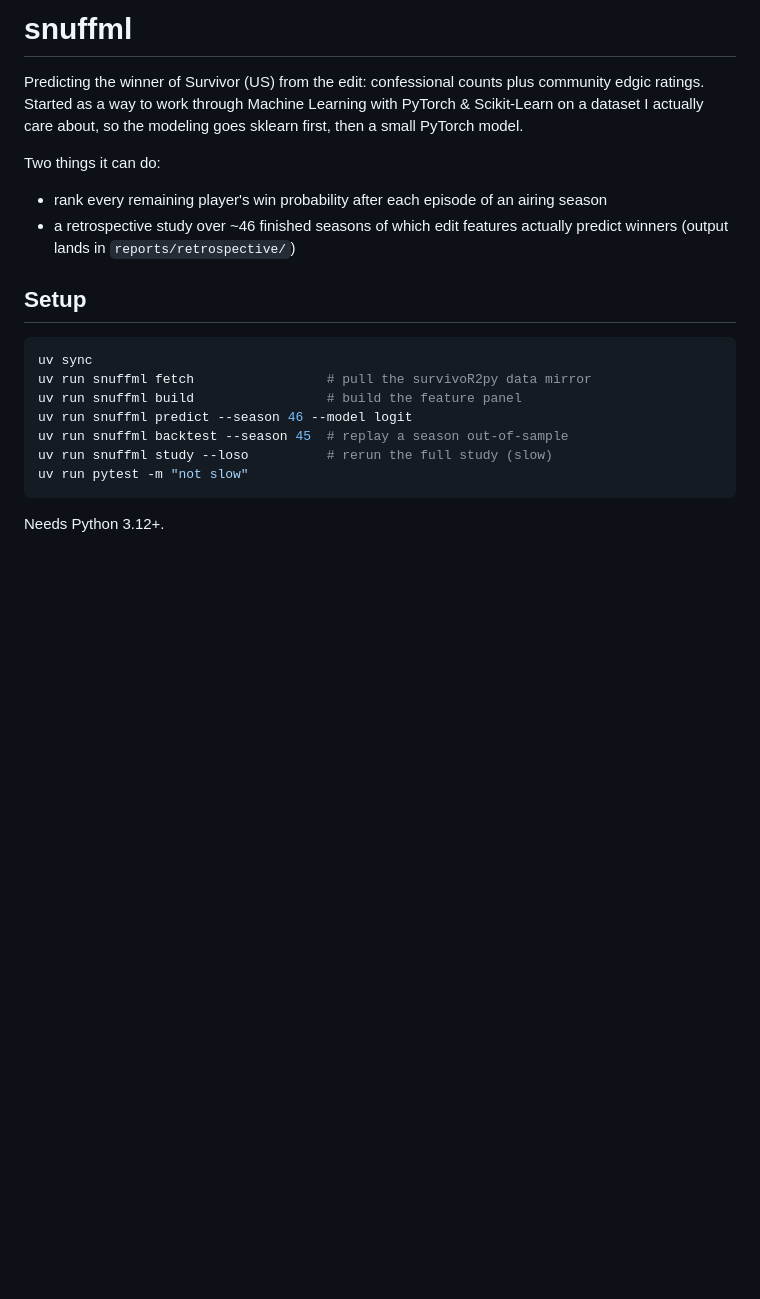
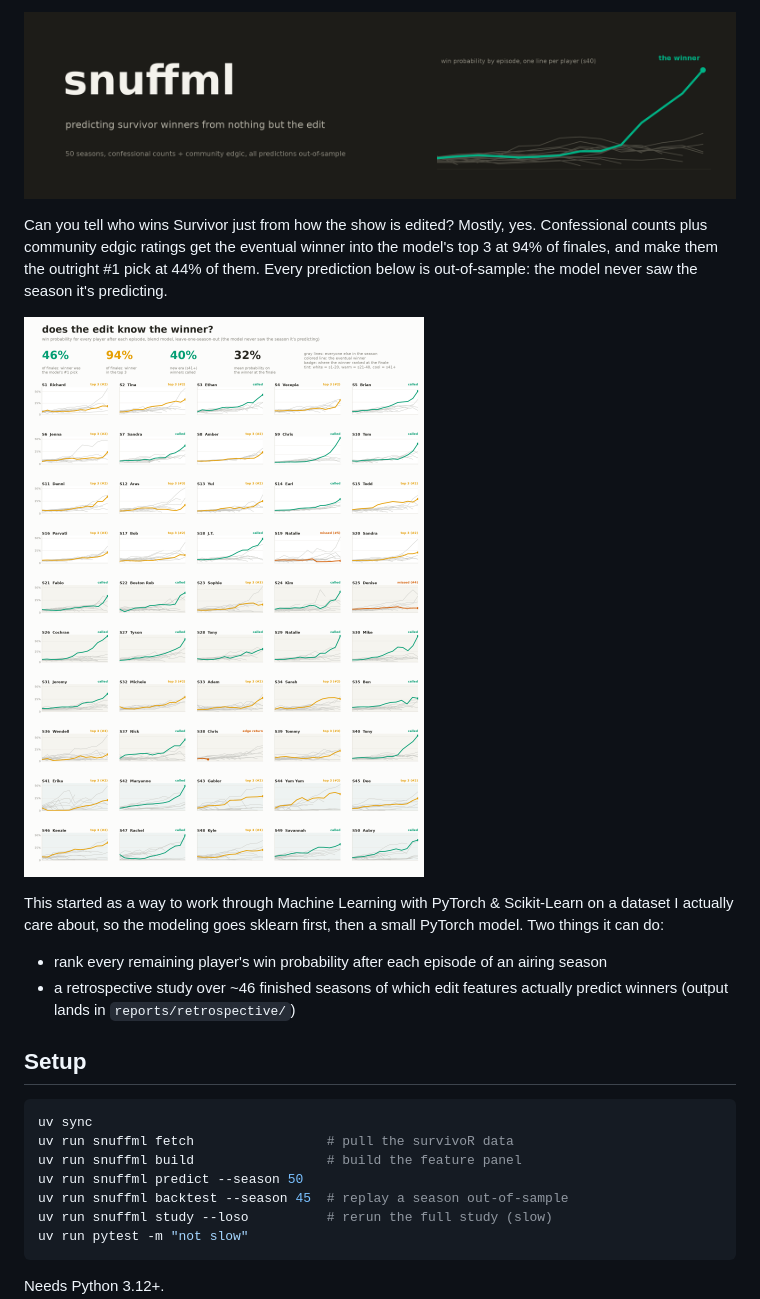
Before and after one commit to amonsalve1/snuff_ml, a Markdown page: README.md, the part around the change printed below. Rendered like a GitHub page; pictures changed too: docs/banner.png (added); blank space fills up the shorter version.

````diff
--- a/README.md
+++ b/README.md
@@ -1,11 +1,16 @@
-# snuffml
+![snuffml](docs/banner.png)
 
-Predicting the winner of Survivor (US) from the edit: confessional counts plus
-community edgic ratings. Started as a way to work through Machine Learning with
-PyTorch & Scikit-Learn on a dataset I actually care about, so the modeling goes
-sklearn first, then a small PyTorch model.
+Can you tell who wins Survivor just from how the show is edited? Mostly, yes.
+Confessional counts plus community edgic ratings get the eventual winner into
+the model's top 3 at 94% of finales, and make them the outright #1 pick at
+44% of them. Every prediction below is out-of-sample: the model never saw the
+season it's predicting.
 
-Two things it can do:
+![the loso backtest, one panel per season](docs/infographic.png)
+
+This started as a way to work through Machine Learning with PyTorch &
+Scikit-Learn on a dataset I actually care about, so the modeling goes sklearn
+first, then a small PyTorch model. Two things it can do:
 
 - rank every remaining player's win probability after each episode of an
   airing season
@@ -16,9 +21,9 @@ Two things it can do:
 
 ```bash
 uv sync
-uv run snuffml fetch                 # pull the survivoR2py data mirror
+uv run snuffml fetch                 # pull the survivoR data
 uv run snuffml build                 # build the feature panel
-uv run snuffml predict --season 46 --model logit
+uv run snuffml predict --season 50
 uv run snuffml backtest --season 45  # replay a season out-of-sample
 uv run snuffml study --loso          # rerun the full study (slow)
 uv run pytest -m "not slow"
````
Also changed, not shown: other parts of README.md (+36 -29 lines).
